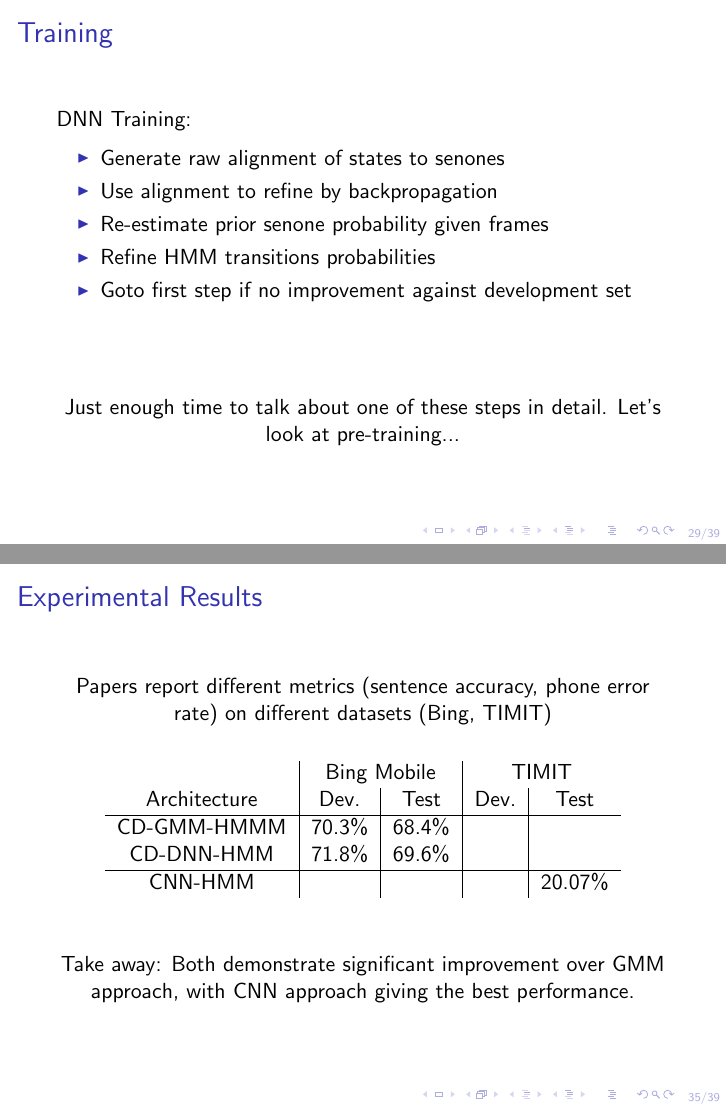
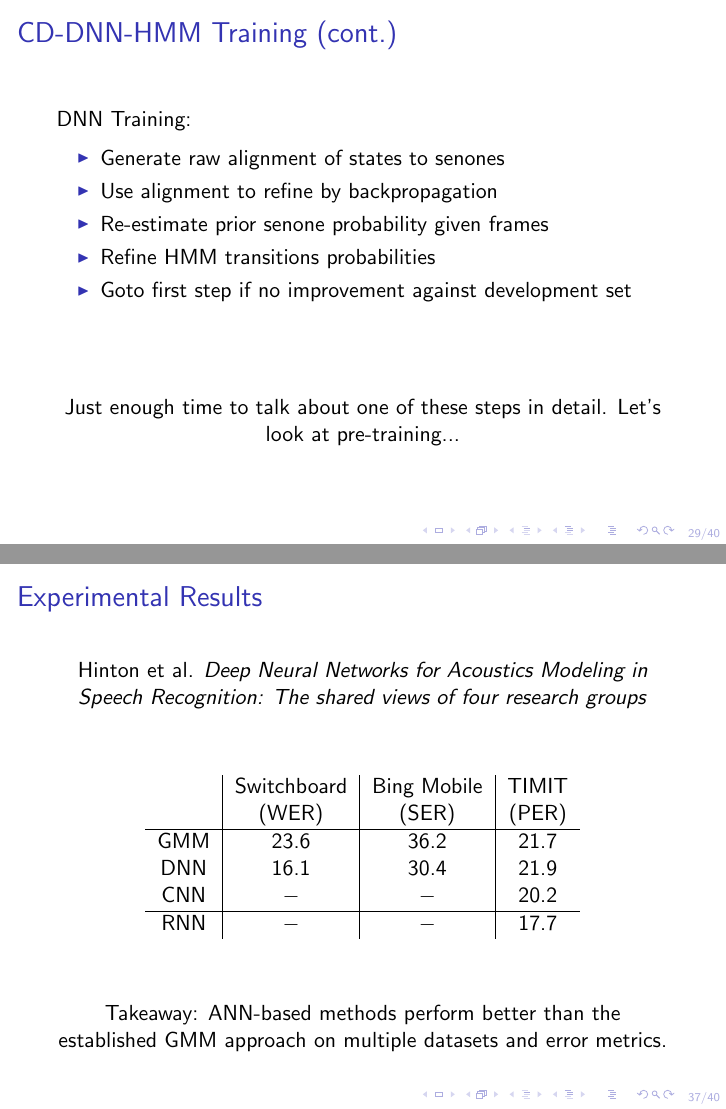
Before and after one commit to kmfeng/nlp-paper, LaTeX slides (Presentation/Presentation.tex): pages 29 and 35 of 39 before the commit and pages 29 and 37 of 40 after it, joined at a grey line. The pictures show the PDF file Presentation/Presentation.pdf that the author committed with the source.

Commit message:
Remainder of presentation slides
Filled in remaining experiments and conclusion slides.

```diff
--- a/Presentation/Presentation.tex
+++ b/Presentation/Presentation.tex
@@ -457,8 +458,7 @@
 
 \end{frame}
 
-\begin{frame}{Training}
-
+\begin{frame}{CD-DNN-HMM Training (cont.)}
 	\vfill
 
 	DNN Training:
@@ -597,2 +596 @@ Just enough time to talk about one of these steps in detail. Let's look at pre-t
 
-\begin{table}[H]
@@ -598,0 +607,5 @@ Just enough time to talk about one of these steps in detail. Let's look at pre-t
+\begin{frame}{Experimental Results (cont.)}
+	\vfill
+
+	Datasets
+	\begin{itemize}
@@ -599,27 +615,40 @@ Just enough time to talk about one of these steps in detail. Let's look at pre-t
+	\end{itemize}
+
+	\vfill
+
 	\begin{center}
-		Papers report different metrics (sentence accuracy, phone error rate) on different datasets (Bing, TIMIT)
+		See Linguistic Data Consortium for TIMIT and Switchboard.
+	\end{center}
+
+	\vfill
+\end{frame}
+
+\begin{frame}{Experimental Results}
+	\begin{center}
+		Hinton et al. \textit{Deep Neural Networks for Acoustics Modeling in Speech Recognition: The shared views of four research groups}
 	\end{center}
 
 	\vfill
 
+	\begin{table}[H]
 		\centering
-	\begin{tabular}{c|c|c|c|c}
-		& \multicolumn{2}{c|}{Bing Mobile} & \multicolumn{2}{c}{TIMIT}\\
-		Architecture & Dev. & Test  & Dev. & Test \\
+		\begin{tabular}{c|c|c|c}
+			& Switchboard & Bing Mobile & TIMIT \\
+			& (WER) & (SER) & (PER) \\
 			\hline
-		CD-GMM-HMMM & 70.3\% & 68.4\% & & \\
-		CD-DNN-HMM & 71.8\% & 69.6\% & & \\
+			GMM & 23.6 & 36.2 & 21.7 \\
+			DNN & 16.1 & 30.4 & 21.9 \\
+			CNN & $-$ & $-$ & 20.2 \\
 			\hline
-		CNN-HMM  & & &  & 20.07\%
+			RNN & $-$ & $-$ & 17.7
 		\end{tabular}
+	\end{table}
 
 	\vfill
 
 	\begin{center}
-		Take away: Both demonstrate significant improvement over GMM approach, with CNN approach giving the best performance.
+		Takeaway: ANN-based methods perform better than the established GMM approach on multiple datasets and error metrics.
 	\end{center}
-\end{table}
-
 \end{frame}
 
 \begin{frame}
```
Also changed, not shown: Paper/Paper.pdf, Presentation/Presentation.pdf, Presentation/Presentation.tex (58 more changed lines), 2 other files. Lines whose indentation alone changed are shown as unchanged.
